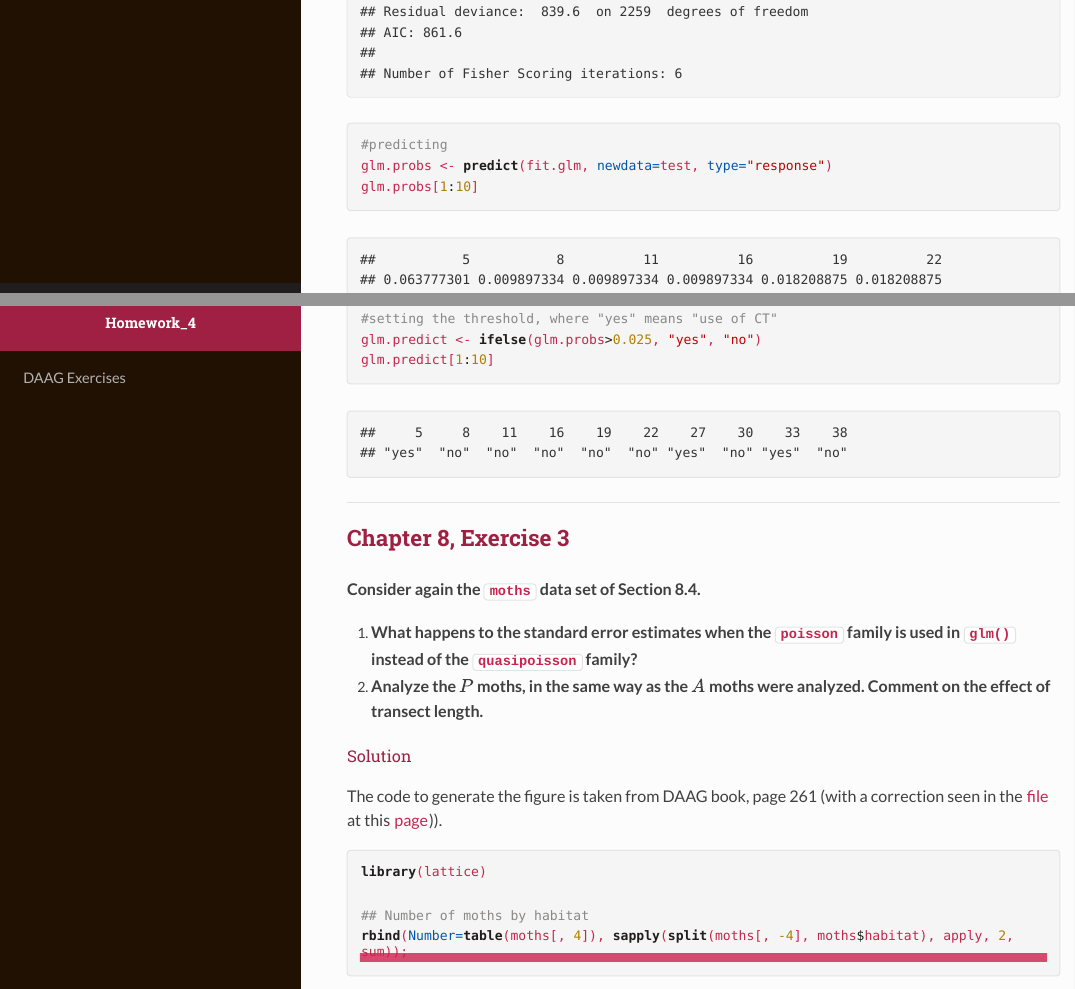
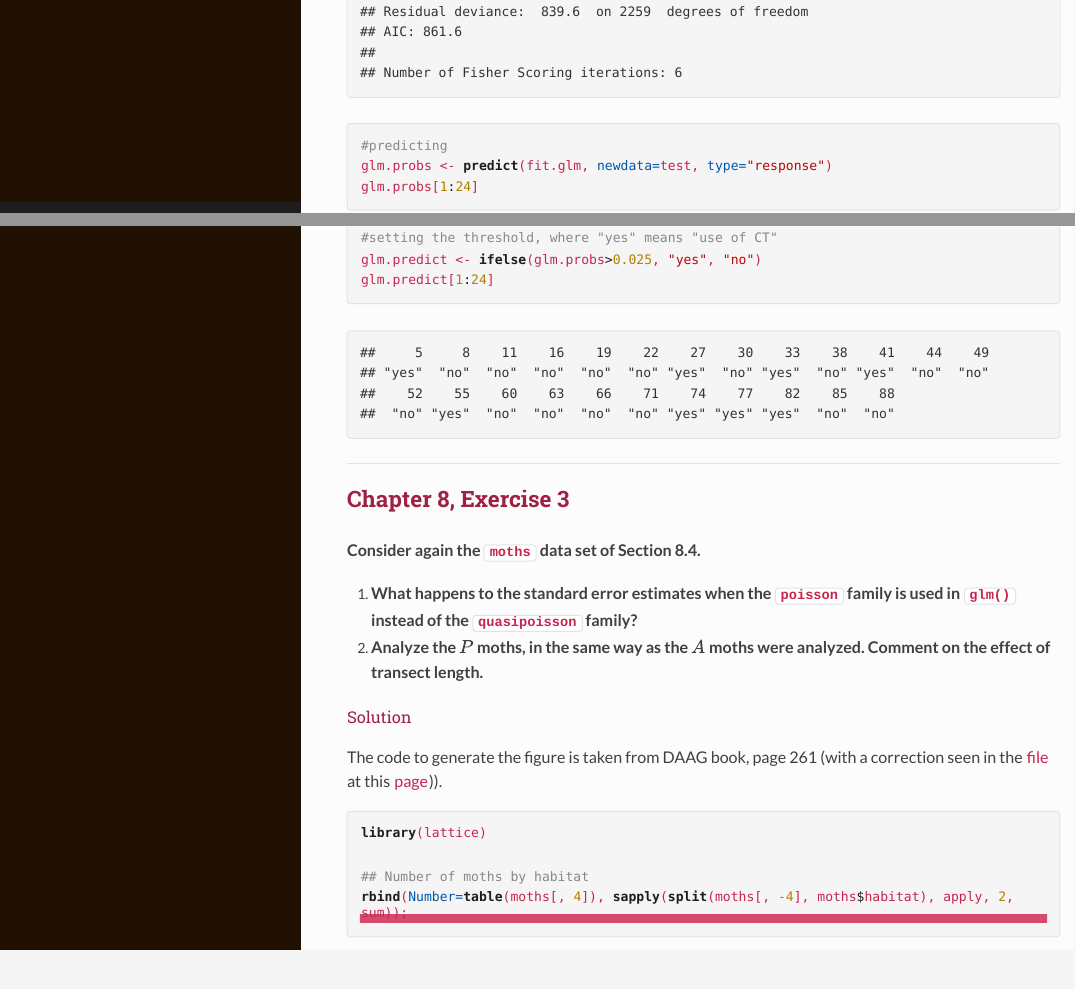
Before and after one commit to AngieC96/SMDS_Homeworks, an R Markdown document (Homework4/Homework4_2020_GROUP_H.Rmd): the page in a window 1100 px wide, from 18620 px down before the commit and from 18700 px down after it, so that both start at the same text, and a second part further down, joined at a grey line. The pictures show the output file Homework4/Homework4_2020_GROUP_H.html that the author committed with the source, opened offline; long lines of code are wrapped.

Commit message:
Fixed some typos

````diff
--- a/Homework4/Homework4_2020_GROUP_H.Rmd
+++ b/Homework4/Homework4_2020_GROUP_H.Rmd
@@ -403,11 +407,11 @@ summary(fit.glm)
 
 #predicting
 glm.probs <- predict(fit.glm, newdata=test, type="response")
-glm.probs[1:10]
+glm.probs[1:24]
 
 #setting the threshold, where "yes" means "use of CT"
 glm.predict <- ifelse(glm.probs>0.025, "yes", "no")
-glm.predict[1:10]
+glm.predict[1:24]
 ```
 
 --------------------------------------------------------------------------------------------------------------
````
Also changed, not shown: Homework4/Homework4_2020_GROUP_H.html, Homework4/Homework4_2020_GROUP_H.Rmd (12 more changed lines).
